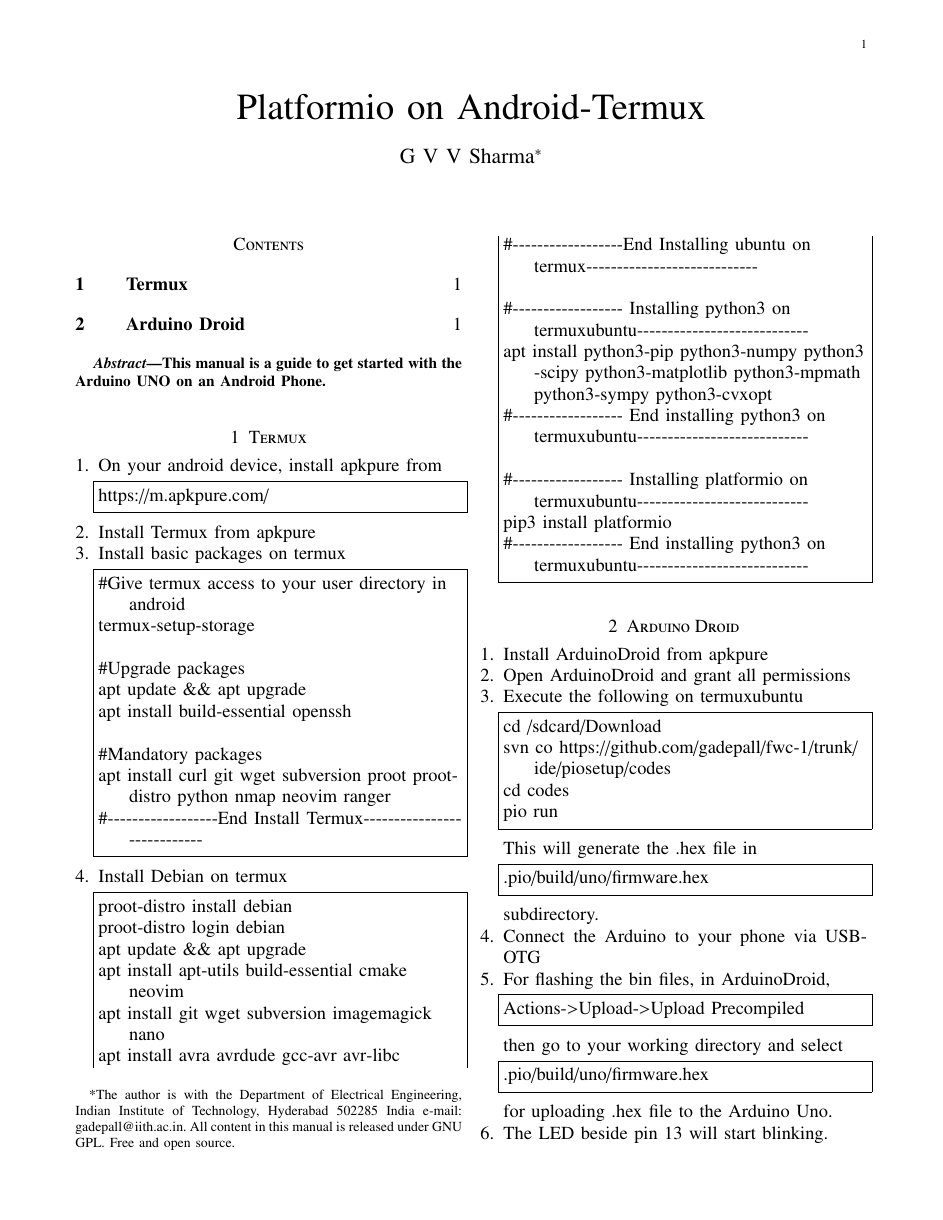
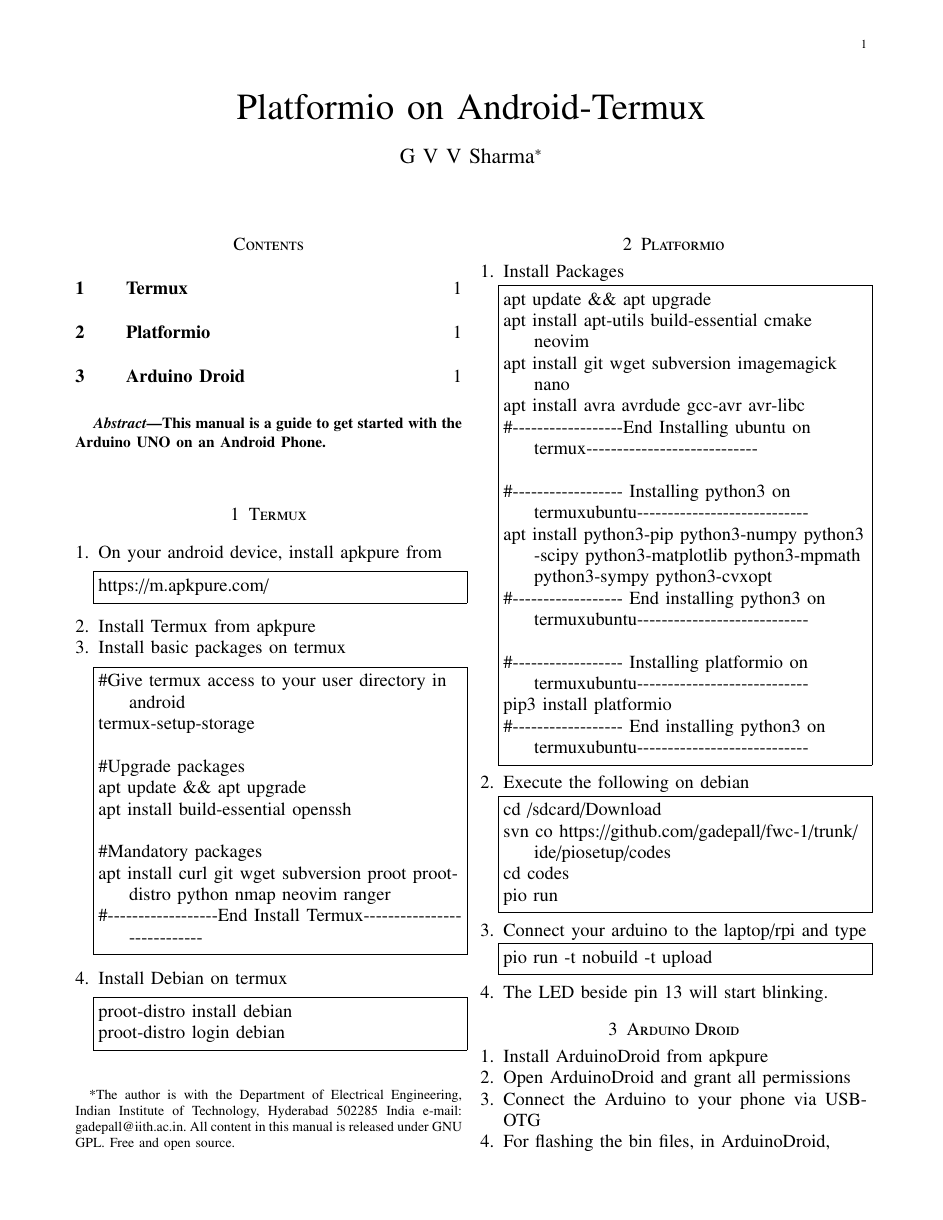
Before and after one commit to gadepall/fwc-1, a LaTeX paper (installation/main.tex): the whole page before the commit and page 1 of 2 after it. Compiled offline with pdfLaTeX.

Commit message:
Add existing files

```diff
--- a/installation/main.tex
+++ b/installation/main.tex
@@ -334,6 +334,12 @@
 \begin{lstlisting}
 proot-distro install debian
 proot-distro login debian
+\end{lstlisting}
+\end{enumerate}
+\section{Platformio }
+\begin{enumerate}[1.]
+	\item Install Packages
+\begin{lstlisting}
 apt update && apt upgrade
 apt install apt-utils build-essential cmake neovim
 apt install git  wget  subversion imagemagick  nano
@@ -348,24 +354,25 @@
 pip3 install platformio
 #------------------ End installing python3 on termuxubuntu----------------------------
 \end{lstlisting}
+\item Execute the following on debian
+\begin{lstlisting}
+cd /sdcard/Download
+svn co https://github.com/gadepall/fwc-1/trunk/ide/piosetup/codes
+cd codes
+pio run
+\end{lstlisting}
+\item Connect your arduino to the  laptop/rpi and type
+\begin{lstlisting}
+pio run -t nobuild -t upload
+\end{lstlisting}
+\item The LED beside pin 13 will start
+blinking.
 
 \end{enumerate}
 \section{Arduino Droid}
 \begin{enumerate}[1.]
 \item Install ArduinoDroid from apkpure
 \item Open ArduinoDroid and grant all permissions
-\item Execute the following on termuxubuntu
-\begin{lstlisting}
-cd /sdcard/Download
-svn co https://github.com/gadepall/fwc-1/trunk/ide/piosetup/codes
-cd codes
-pio run
-\end{lstlisting}
-This will generate the .hex file in
-\begin{lstlisting}
-.pio/build/uno/firmware.hex
-\end{lstlisting}
-subdirectory.
 \item Connect the Arduino to your phone via USB-OTG
 \item For flashing the bin files, in ArduinoDroid,
 \begin{lstlisting}
```
Also changed, not shown: installation/main.pdf, 3 other files.
